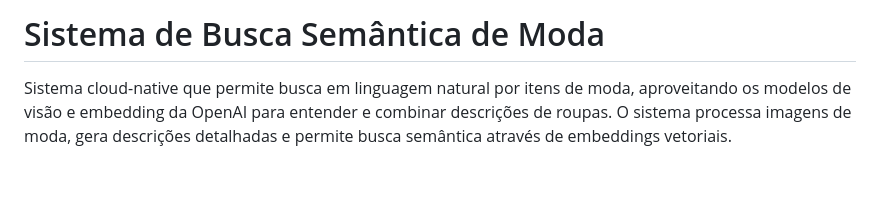
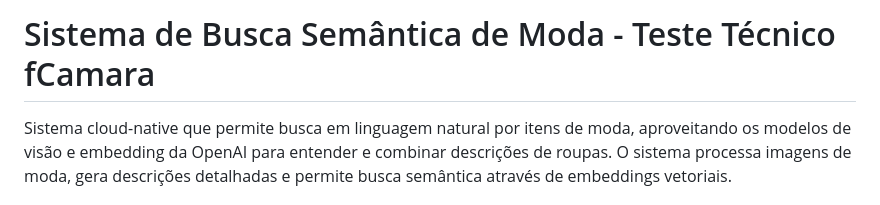
Before and after one commit to marcos-fcamara/teste-tecnico-fcamara-ia, a Markdown page: README.md, the part around the change. GitHub-like rendering; blank space fills up the shorter version.

```diff
--- a/README.md
+++ b/README.md
@@ -1,4 +1,4 @@
-# Sistema de Busca Semântica de Moda
+# Sistema de Busca Semântica de Moda - Teste Técnico fCamara
 
 Sistema cloud-native que permite busca em linguagem natural por itens de moda, aproveitando os modelos de visão e embedding da OpenAI para entender e combinar descrições de roupas. O sistema processa imagens de moda, gera descrições detalhadas e permite busca semântica através de embeddings vetoriais.
 
```
